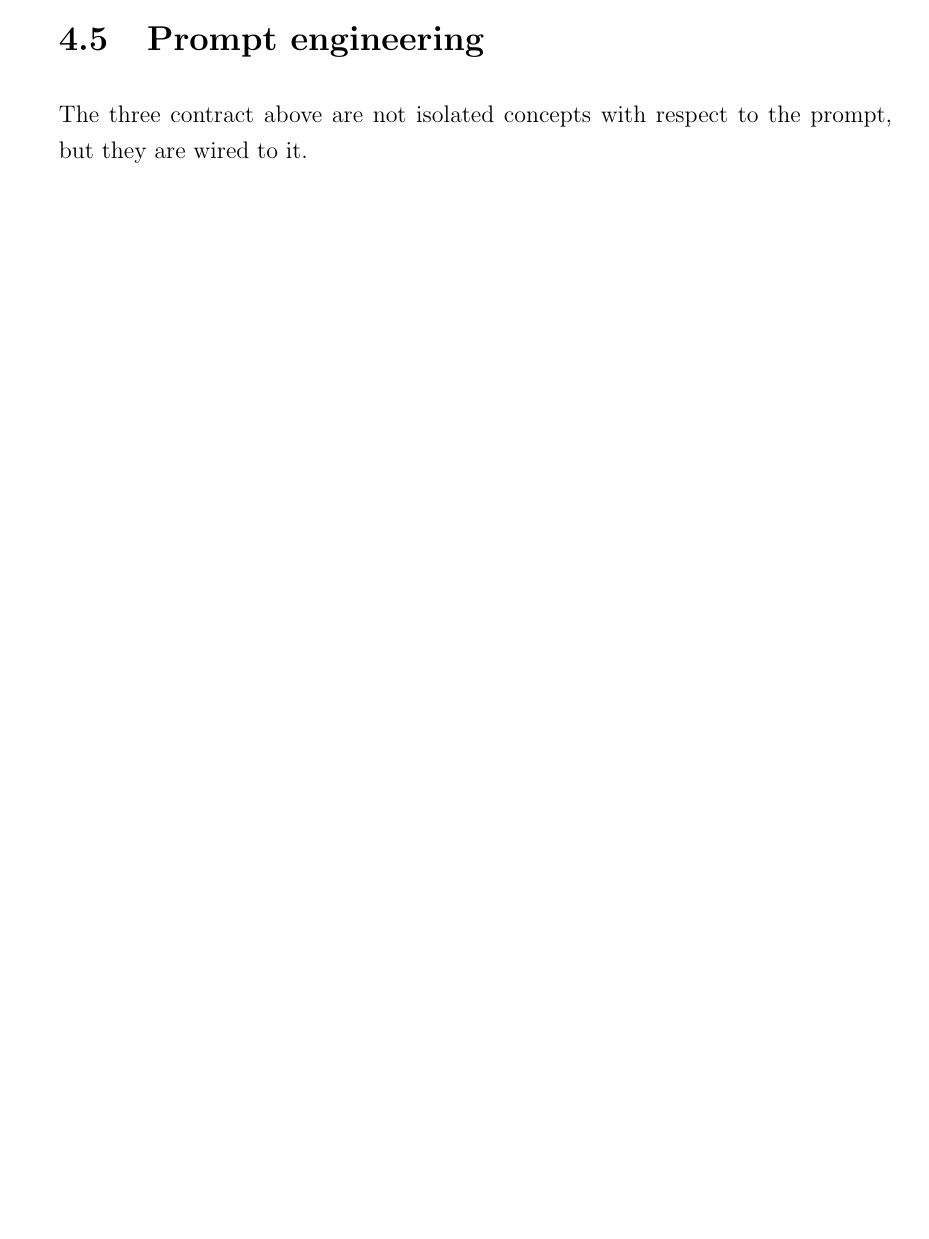
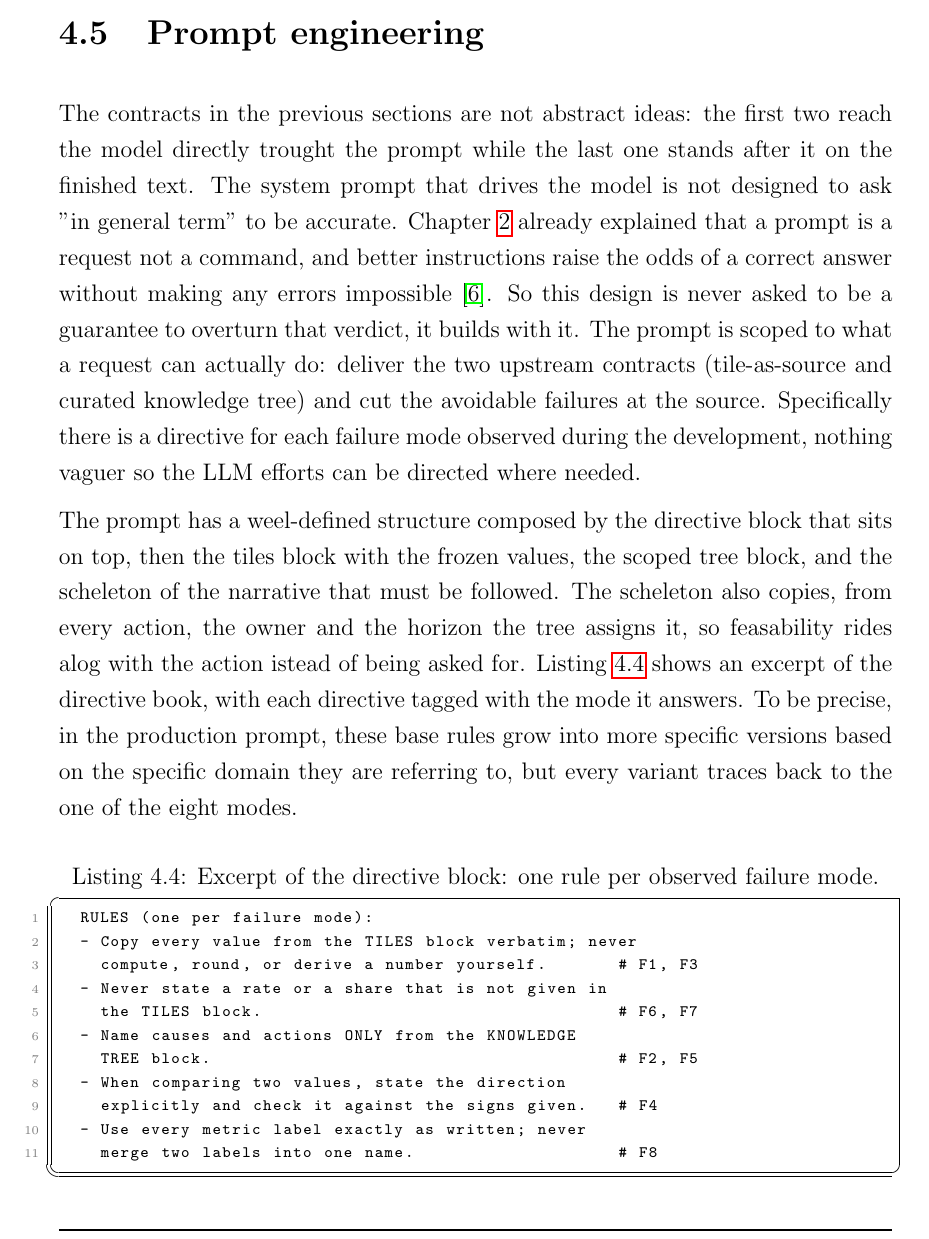
Before and after one commit to andreito0012/tesi-andre, a LaTeX thesis (thesis-main.tex): part of page 45 of 57, cut so that both start at the same text, the shorter picture padded with empty space. Compiled offline with pdfLaTeX.

Commit message:
refine thesis content for clarity and improve phrasing in prompt engineering section

```diff
--- a/thesis-main.tex
+++ b/thesis-main.tex
@@ -924,9 +924,34 @@ The magnitude guard acts on formal modes: it is what refuses a sign inversion (F
   \section{Prompt engineering}
   \label{promptengineering}
 
-  The three contract above are not isolated concepts with respect to the prompt, but they are wired to it.
+The contracts in the previous sections are not abstract ideas: the first two reach the model directly trought the prompt while the last one stands after it on the finished text.
+The system prompt that drives the model is not designed to ask "in general term" to be accurate.
+Chapter~\ref{chap:state_of_the_art} already explained that a prompt is a request not a command, and better instructions raise the odds of a correct answer without making any errors impossible \cite{wei2022cot}.
+So this design is never asked to be a guarantee to overturn that verdict, it builds with it.
+The prompt is scoped to what a request can actually do: deliver the two upstream contracts (tile-as-source and curated knowledge tree) and cut the avoidable failures at the source.
+Specifically there is a directive for each failure mode observed during the development, nothing vaguer so the \ac{LLM} efforts can be directed where needed.
 
 
+The prompt has a weel-defined structure composed by the directive block that sits on top, then the tiles block with the frozen values, the scoped tree block, and the scheleton of the narrative that must be followed.
+The scheleton also copies, from every action, the owner and the horizon the tree assigns it, so feasability rides alog with the action istead of being asked for.
+Listing~\ref{lst:directives} shows an excerpt of the directive book, with each directive tagged with the mode it answers.
+To be precise, in the production prompt, these base rules grow into more specific versions based on the specific domain they are referring to, but every variant traces back to the one of the eight modes.
+
+
+
+\begin{lstlisting}[caption={Excerpt of the directive block: one rule per observed failure mode.}, label={lst:directives}]
+  RULES (one per failure mode):
+  - Copy every value from the TILES block verbatim; never
+    compute, round, or derive a number yourself.       # F1, F3
+  - Never state a rate or a share that is not given in
+    the TILES block.                                   # F6, F7
+  - Name causes and actions ONLY from the KNOWLEDGE
+    TREE block.                                        # F2, F5
+  - When comparing two values, state the direction
+    explicitly and check it against the signs given.   # F4
+  - Use every metric label exactly as written; never
+    merge two labels into one name.                    # F8
+\end{lstlisting}
 \section{Application}
 \label{sec:application}
 How the framework was derived from the iterative development of the case study, showing the concrete implementation of each contract.
```
Also changed, not shown: thesis-main.pdf.
